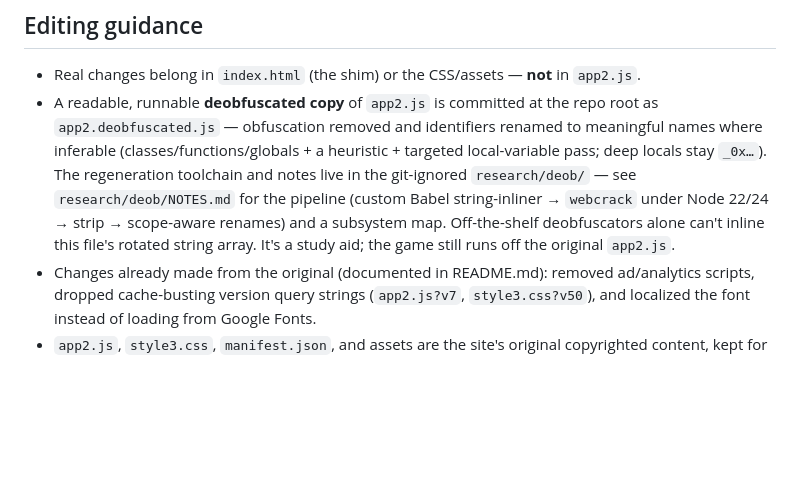
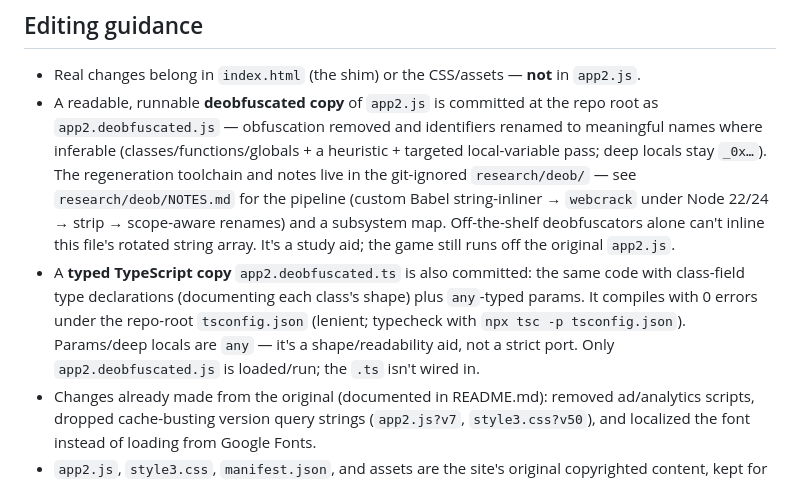
Before and after one commit to mnaoumov/paperio2, a Markdown page: CLAUDE.md, the part around the change. Drawn GitHub-style; blank space fills up the shorter version.

Commit message:
docs: note the TypeScript copy in CLAUDE.md

```diff
--- a/CLAUDE.md
+++ b/CLAUDE.md
@@ -66,5 +66,10 @@ death and during the pre-game "prepare" phase.
   string-inliner → `webcrack` under Node 22/24 → strip → scope-aware renames) and a
   subsystem map. Off-the-shelf deobfuscators alone can't inline this file's rotated
   string array. It's a study aid; the game still runs off the original `app2.js`.
+- A **typed TypeScript copy** `app2.deobfuscated.ts` is also committed: the same code with
+  class-field type declarations (documenting each class's shape) plus `any`-typed params.
+  It compiles with 0 errors under the repo-root `tsconfig.json` (lenient; typecheck with
+  `npx tsc -p tsconfig.json`). Params/deep locals are `any` — it's a shape/readability aid,
+  not a strict port. Only `app2.deobfuscated.js` is loaded/run; the `.ts` isn't wired in.
 - Changes already made from the original (documented in README.md): removed ad/analytics scripts, dropped cache-busting version query strings (`app2.js?v7`, `style3.css?v50`), and localized the font instead of loading from Google Fonts.
 - `app2.js`, `style3.css`, `manifest.json`, and assets are the site's original copyrighted content, kept for local/offline personal use.
```
